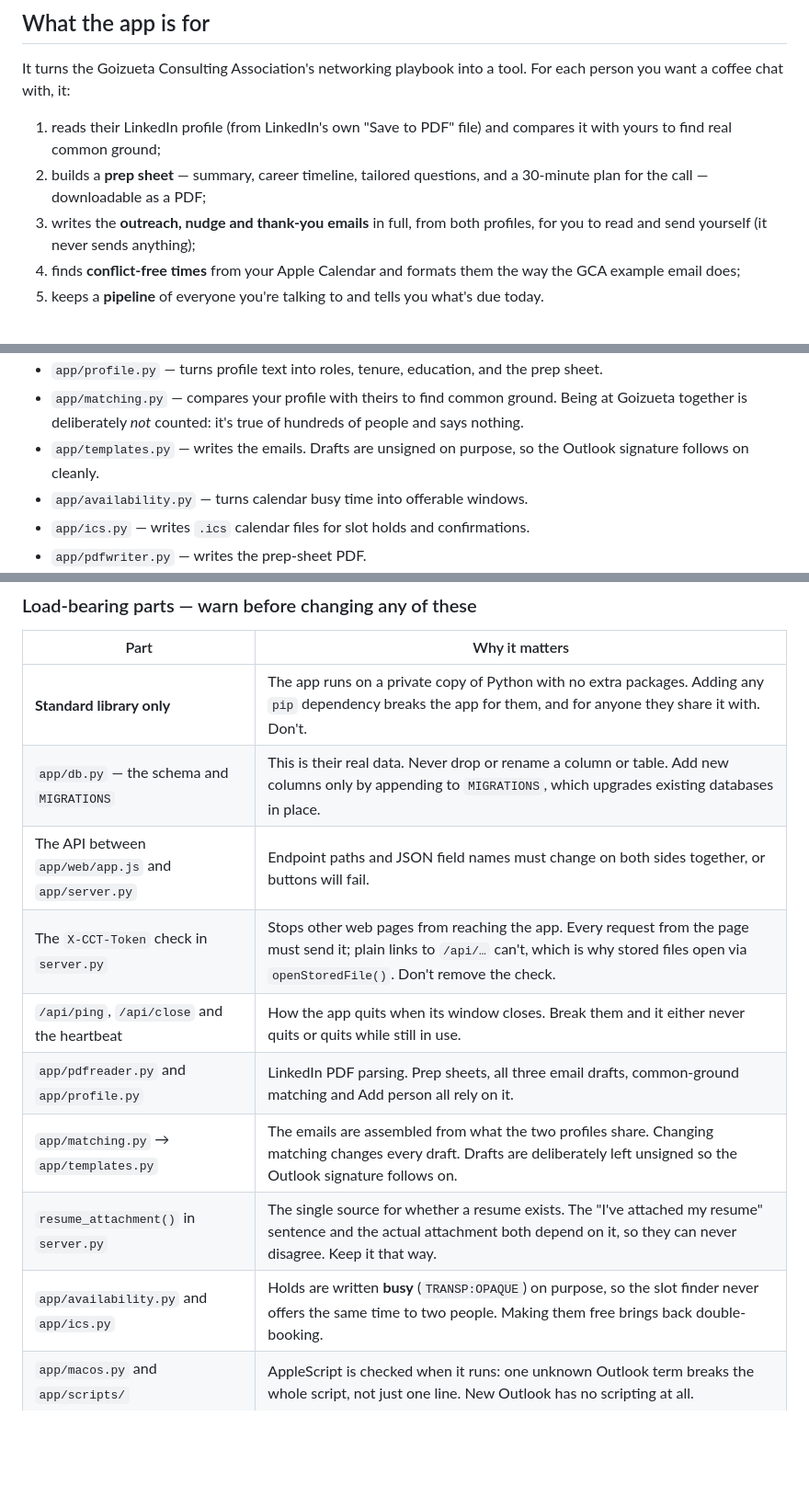
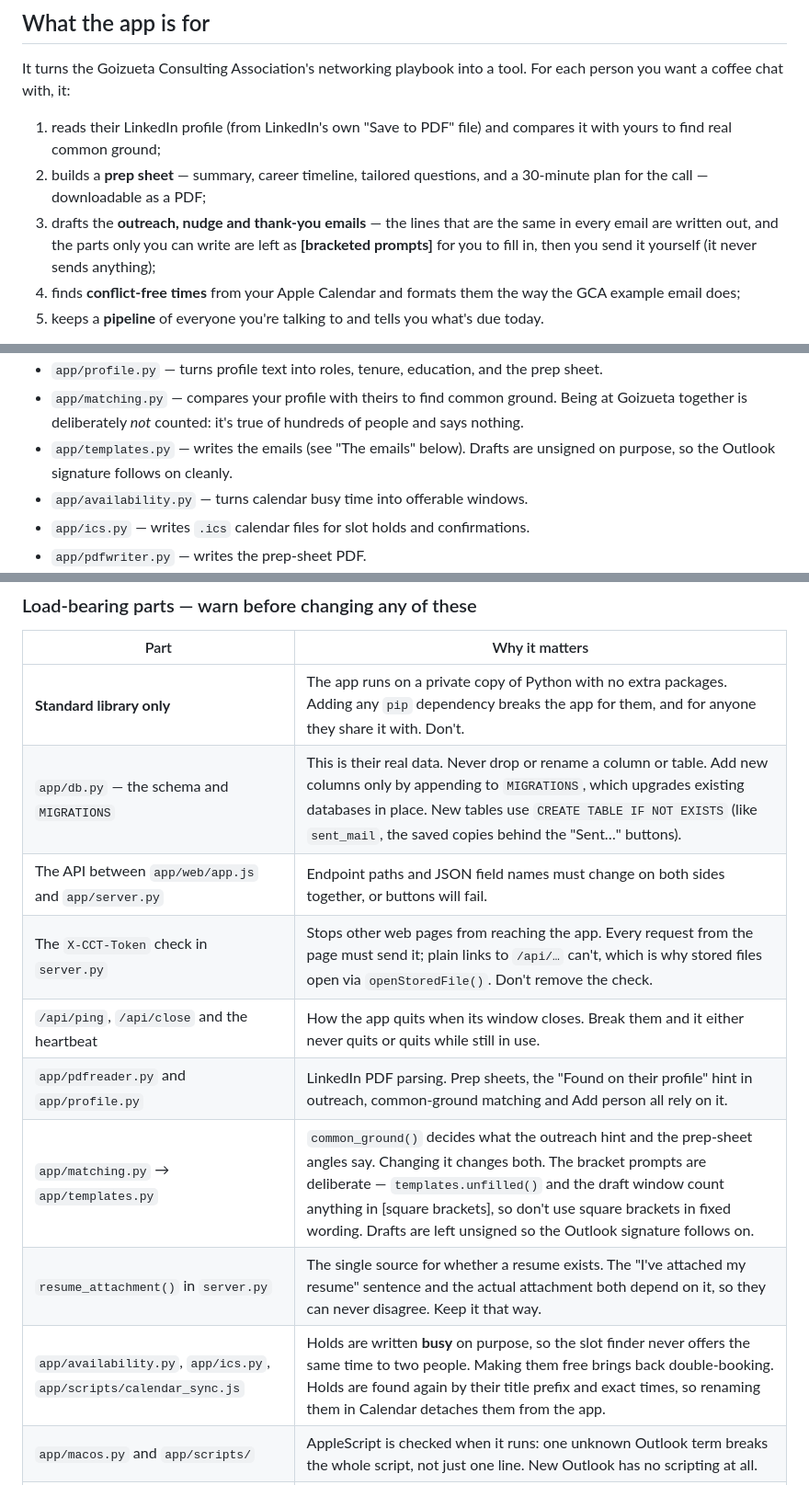
Before and after one commit to JoeMama-1607/coffee-chat-tracker, a Markdown page: CLAUDE_PROMPT.md, 3 parts joined by grey strips. Shown at 92% size. Drawn GitHub-style; blank space fills up the shorter version.

```diff
--- a/CLAUDE_PROMPT.md
+++ b/CLAUDE_PROMPT.md
@@ -40,8 +40,10 @@ tool. For each person you want a coffee chat with, it:
    compares it with yours to find real common ground;
 2. builds a **prep sheet** — summary, career timeline, tailored questions, and
    a 30-minute plan for the call — downloadable as a PDF;
-3. writes the **outreach, nudge and thank-you emails** in full, from both
-   profiles, for you to read and send yourself (it never sends anything);
+3. drafts the **outreach, nudge and thank-you emails** — the lines that are
+   the same in every email are written out, and the parts only you can write
+   are left as **[bracketed prompts]** for you to fill in, then you send it
+   yourself (it never sends anything);
 4. finds **conflict-free times** from your Apple Calendar and formats them the
    way the GCA example email does;
 5. keeps a **pipeline** of everyone you're talking to and tells you what's due
@@ -73,8 +75,8 @@ Everything runs **locally on the Mac**. No account, no server, no cloud, no sync
 - `app/matching.py` — compares your profile with theirs to find common ground.
   Being at Goizueta together is deliberately *not* counted: it's true of
   hundreds of people and says nothing.
-- `app/templates.py` — writes the emails. Drafts are unsigned on purpose, so the
-  Outlook signature follows on cleanly.
+- `app/templates.py` — writes the emails (see "The emails" below). Drafts are
+  unsigned on purpose, so the Outlook signature follows on cleanly.
 - `app/availability.py` — turns calendar busy time into offerable windows.
 - `app/ics.py` — writes `.ics` calendar files for slot holds and confirmations.
 - `app/pdfwriter.py` — writes the prep-sheet PDF.
@@ -191,14 +252,14 @@ parts below, but check the files themselves, because they are the truth. Then:
 | Part | Why it matters |
 |---|---|
 | **Standard library only** | The app runs on a private copy of Python with no extra packages. Adding any `pip` dependency breaks the app for them, and for anyone they share it with. Don't. |
-| `app/db.py` — the schema and `MIGRATIONS` | This is their real data. Never drop or rename a column or table. Add new columns only by appending to `MIGRATIONS`, which upgrades existing databases in place. |
+| `app/db.py` — the schema and `MIGRATIONS` | This is their real data. Never drop or rename a column or table. Add new columns only by appending to `MIGRATIONS`, which upgrades existing databases in place. New tables use `CREATE TABLE IF NOT EXISTS` (like `sent_mail`, the saved copies behind the "Sent…" buttons). |
 | The API between `app/web/app.js` and `app/server.py` | Endpoint paths and JSON field names must change on both sides together, or buttons will fail. |
 | The `X-CCT-Token` check in `server.py` | Stops other web pages from reaching the app. Every request from the page must send it; plain links to `/api/…` can't, which is why stored files open via `openStoredFile()`. Don't remove the check. |
 | `/api/ping`, `/api/close` and the heartbeat | How the app quits when its window closes. Break them and it either never quits or quits while still in use. |
-| `app/pdfreader.py` and `app/profile.py` | LinkedIn PDF parsing. Prep sheets, all three email drafts, common-ground matching and Add person all rely on it. |
-| `app/matching.py` → `app/templates.py` | The emails are assembled from what the two profiles share. Changing matching changes every draft. Drafts are deliberately left unsigned so the Outlook signature follows on. |
+| `app/pdfreader.py` and `app/profile.py` | LinkedIn PDF parsing. Prep sheets, the "Found on their profile" hint in outreach, common-ground matching and Add person all rely on it. |
+| `app/matching.py` → `app/templates.py` | `common_ground()` decides what the outreach hint and the prep-sheet angles say. Changing it changes both. The bracket prompts are deliberate — `templates.unfilled()` and the draft window count anything in [square brackets], so don't use square brackets in fixed wording. Drafts are left unsigned so the Outlook signature follows on. |
 | `resume_attachment()` in `server.py` | The single source for whether a resume exists. The "I've attached my resume" sentence and the actual attachment both depend on it, so they can never disagree. Keep it that way. |
-| `app/availability.py` and `app/ics.py` | Holds are written **busy** (`TRANSP:OPAQUE`) on purpose, so the slot finder never offers the same time to two people. Making them free brings back double-booking. |
+| `app/availability.py`, `app/ics.py`, `app/scripts/calendar_sync.js` | Holds are written **busy** on purpose, so the slot finder never offers the same time to two people. Making them free brings back double-booking. Holds are found again by their title prefix and exact times, so renaming them in Calendar detaches them from the app. |
 | `app/macos.py` and `app/scripts/` | AppleScript is checked when it runs: one unknown Outlook term breaks the whole script, not just one line. New Outlook has no scripting at all. |
 | `install.command` and `launcher.sh` | The protected-folder check exists because macOS silently blocks the app in Documents, Desktop, Downloads and iCloud Drive. The launcher finds its folder from where it sits. Changing either can stop the app starting. |
 | `CFBundleIdentifier` in `Info.plist` | macOS remembers the Calendar permission by this. Changing it makes the app ask again, and can orphan the old permission. |
```
Also changed, not shown: other parts of CLAUDE_PROMPT.md (+72 -13 lines).
